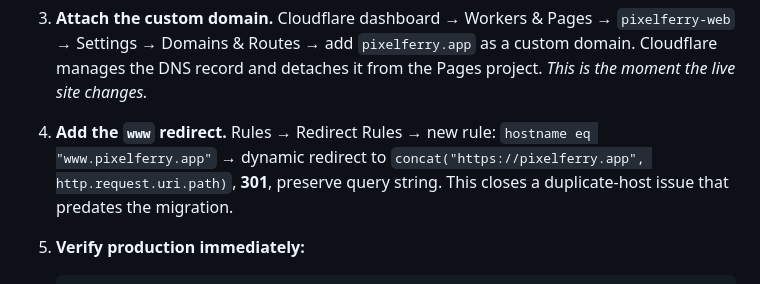
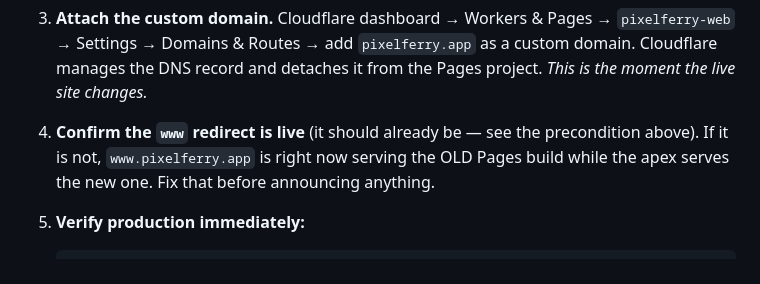
Before and after one commit to heymarcell/pixelferry-web, a Markdown page: docs/deployment.md, the part around one of its changes. GitHub-like rendering.

```diff
--- a/docs/deployment.md
+++ b/docs/deployment.md
@@ -205,10 +265,10 @@ configuration change and needs its own authorisation.
    custom domain. Cloudflare manages the DNS record and detaches it from the
    Pages project. _This is the moment the live site changes._
 
-4. **Add the `www` redirect.** Rules → Redirect Rules → new rule:
-   `hostname eq "www.pixelferry.app"` → dynamic redirect to
-   `concat("https://pixelferry.app", http.request.uri.path)`, **301**, preserve
-   query string. This closes a duplicate-host issue that predates the migration.
+4. **Confirm the `www` redirect is live** (it should already be — see the
+   precondition above). If it is not, `www.pixelferry.app` is right now serving
+   the OLD Pages build while the apex serves the new one. Fix that before
+   announcing anything.
 
 5. **Verify production immediately:**
 
```
Also changed, not shown: other parts of docs/deployment.md (+60 -0 lines).
